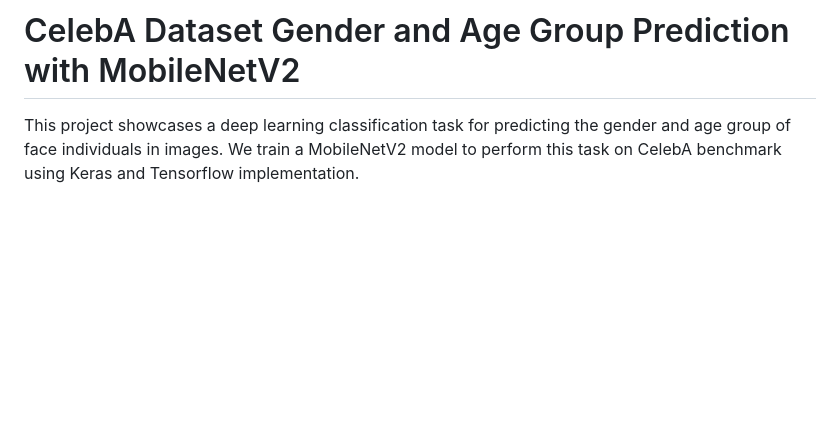
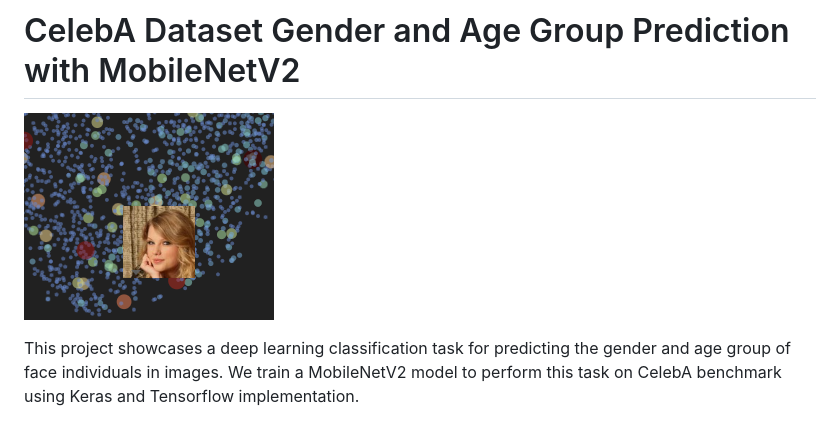
Before and after one commit to Tensorleap-hub/celebA, a Markdown page: README.md, the part around the change. Rendered like a GitHub page; pictures changed too: images/BackgroundImg.png (added); blank space fills up the shorter version.

Commit message:
add proj image

```diff
--- a/README.md
+++ b/README.md
@@ -1,4 +1,6 @@
 # CelebA Dataset Gender and Age Group Prediction with MobileNetV2
+
+![Untitled](images/BackgroundImg.png)
 
 This project showcases a deep learning classification task for predicting the gender and age group of face individuals in images. We train a MobileNetV2 model to perform this task on CelebA benchmark using Keras and Tensorflow implementation.
 
```
